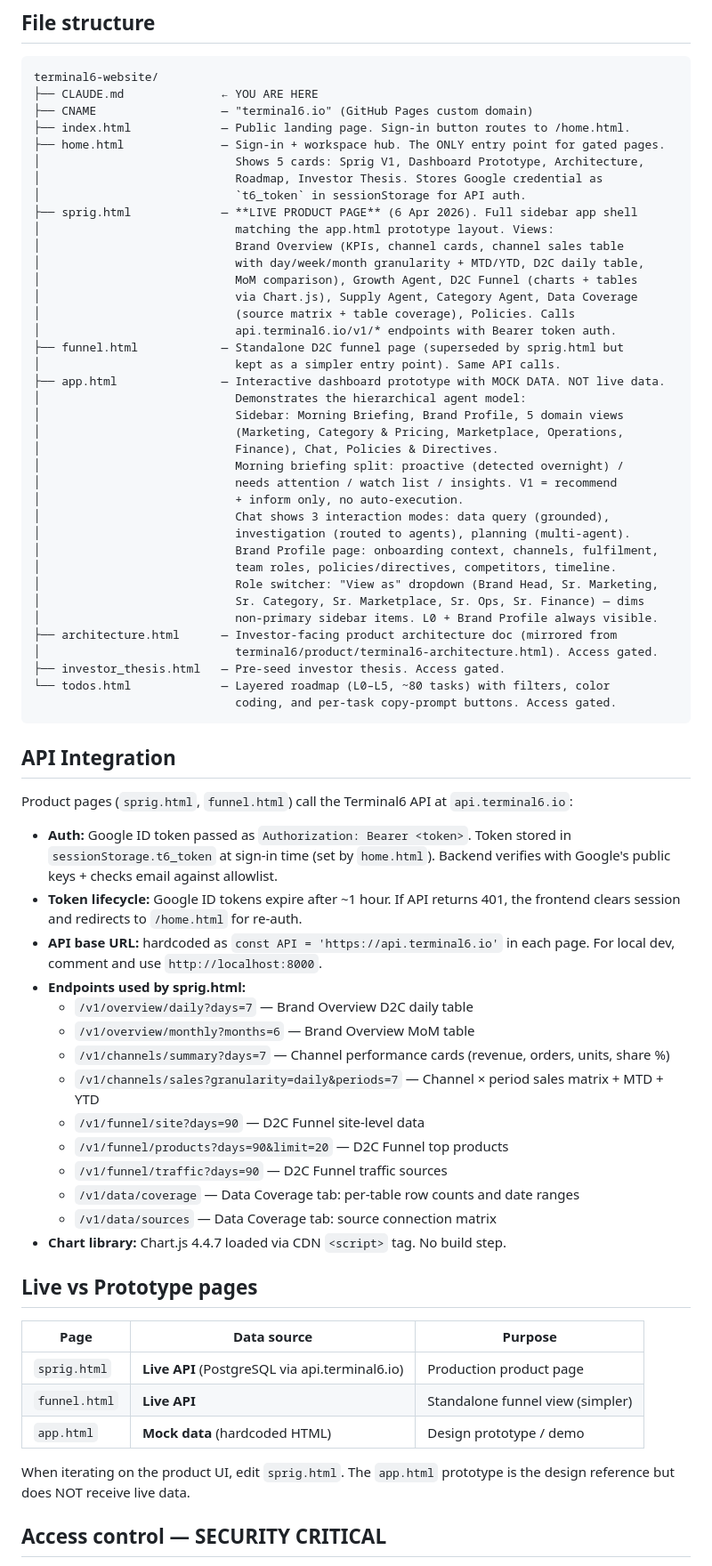
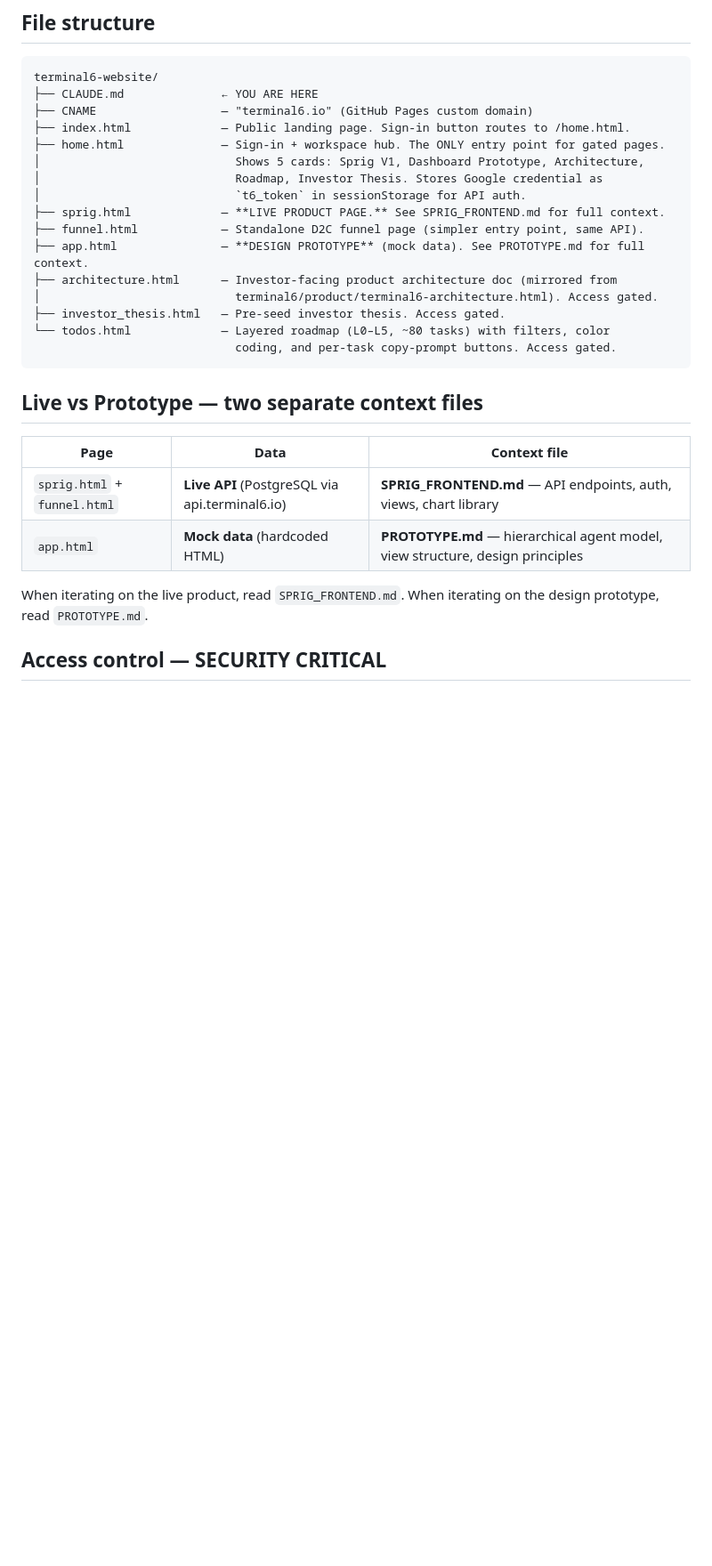
Before and after one commit to nitinc07/terminal6-website, a Markdown page: CLAUDE.md, the part around one of its changes. Shown at 89% size. Drawn GitHub-style; blank space fills up the shorter version.

````diff
--- a/CLAUDE.md
+++ b/CLAUDE.md
@@ -21,31 +21,9 @@ terminal6-website/
 │                            Shows 5 cards: Sprig V1, Dashboard Prototype, Architecture,
 │                            Roadmap, Investor Thesis. Stores Google credential as
 │                            `t6_token` in sessionStorage for API auth.
-├── sprig.html             — **LIVE PRODUCT PAGE** (6 Apr 2026). Full sidebar app shell
-│                            matching the app.html prototype layout. Views:
-│                            Brand Overview (KPIs, channel cards, channel sales table
-│                            with day/week/month granularity + MTD/YTD, D2C daily table,
-│                            MoM comparison), Growth Agent, D2C Funnel (charts + tables
-│                            via Chart.js), Supply Agent, Category Agent, Data Coverage
-│                            (source matrix + table coverage), Policies. Calls
-│                            api.terminal6.io/v1/* endpoints with Bearer token auth.
-├── funnel.html            — Standalone D2C funnel page (superseded by sprig.html but
-│                            kept as a simpler entry point). Same API calls.
-├── app.html               — Interactive dashboard prototype with MOCK DATA. NOT live data.
-│                            Demonstrates the hierarchical agent model:
-│                            Sidebar: Morning Briefing, Brand Profile, 5 domain views
-│                            (Marketing, Category & Pricing, Marketplace, Operations,
-│                            Finance), Chat, Policies & Directives.
-│                            Morning briefing split: proactive (detected overnight) /
-│                            needs attention / watch list / insights. V1 = recommend
-│                            + inform only, no auto-execution.
-│                            Chat shows 3 interaction modes: data query (grounded),
-│                            investigation (routed to agents), planning (multi-agent).
-│                            Brand Profile page: onboarding context, channels, fulfilment,
-│                            team roles, policies/directives, competitors, timeline.
-│                            Role switcher: "View as" dropdown (Brand Head, Sr. Marketing,
-│                            Sr. Category, Sr. Marketplace, Sr. Ops, Sr. Finance) — dims
-│                            non-primary sidebar items. L0 + Brand Profile always visible.
+├── sprig.html             — **LIVE PRODUCT PAGE.** See SPRIG_FRONTEND.md for full context.
+├── funnel.html            — Standalone D2C funnel page (simpler entry point, same API).
+├── app.html               — **DESIGN PROTOTYPE** (mock data). See PROTOTYPE.md for full context.
 ├── architecture.html      — Investor-facing product architecture doc (mirrored from
 │                            terminal6/product/terminal6-architecture.html). Access gated.
 ├── investor_thesis.html   — Pre-seed investor thesis. Access gated.
@@ -53,39 +31,15 @@ terminal6-website/
                              coding, and per-task copy-prompt buttons. Access gated.
 ```
 
-## API Integration
+## Live vs Prototype — two separate context files
 
-Product pages (`sprig.html`, `funnel.html`) call the Terminal6 API at `api.terminal6.io`:
+| Page | Data | Context file |
+|---|---|---|
+| `sprig.html` + `funnel.html` | **Live API** (PostgreSQL via api.terminal6.io) | **SPRIG_FRONTEND.md** — API endpoints, auth, views, chart library |
+| `app.html` | **Mock data** (hardcoded HTML) | **PROTOTYPE.md** — hierarchical agent model, view structure, design principles |
 
-- **Auth:** Google ID token passed as `Authorization: Bearer <token>`. Token stored in
-  `sessionStorage.t6_token` at sign-in time (set by `home.html`). Backend verifies with
-  Google's public keys + checks email against allowlist.
-- **Token lifecycle:** Google ID tokens expire after ~1 hour. If API returns 401, the
-  frontend clears session and redirects to `/home.html` for re-auth.
-- **API base URL:** hardcoded as `const API = 'https://api.terminal6.io'` in each page.
-  For local dev, comment and use `http://localhost:8000`.
-- **Endpoints used by sprig.html:**
-  - `/v1/overview/daily?days=7` — Brand Overview D2C daily table
-  - `/v1/overview/monthly?months=6` — Brand Overview MoM table
-  - `/v1/channels/summary?days=7` — Channel performance cards (revenue, orders, units, share %)
-  - `/v1/channels/sales?granularity=daily&periods=7` — Channel × period sales matrix + MTD + YTD
-  - `/v1/funnel/site?days=90` — D2C Funnel site-level data
-  - `/v1/funnel/products?days=90&limit=20` — D2C Funnel top products
-  - `/v1/funnel/traffic?days=90` — D2C Funnel traffic sources
-  - `/v1/data/coverage` — Data Coverage tab: per-table row counts and date ranges
-  - `/v1/data/sources` — Data Coverage tab: source connection matrix
-- **Chart library:** Chart.js 4.4.7 loaded via CDN `<script>` tag. No build step.
-
-## Live vs Prototype pages
-
-| Page | Data source | Purpose |
-|---|---|---|
-| `sprig.html` | **Live API** (PostgreSQL via api.terminal6.io) | Production product page |
-| `funnel.html` | **Live API** | Standalone funnel view (simpler) |
-| `app.html` | **Mock data** (hardcoded HTML) | Design prototype / demo |
-
-When iterating on the product UI, edit `sprig.html`. The `app.html` prototype is the
-design reference but does NOT receive live data.
+When iterating on the live product, read `SPRIG_FRONTEND.md`.
+When iterating on the design prototype, read `PROTOTYPE.md`.
 
 ## Access control — SECURITY CRITICAL
 
````
Also changed, not shown: other parts of CLAUDE.md (+1 -1 lines), PROTOTYPE.md (added, +101 -0 lines), SPRIG_FRONTEND.md (added, +64 -0 lines).
